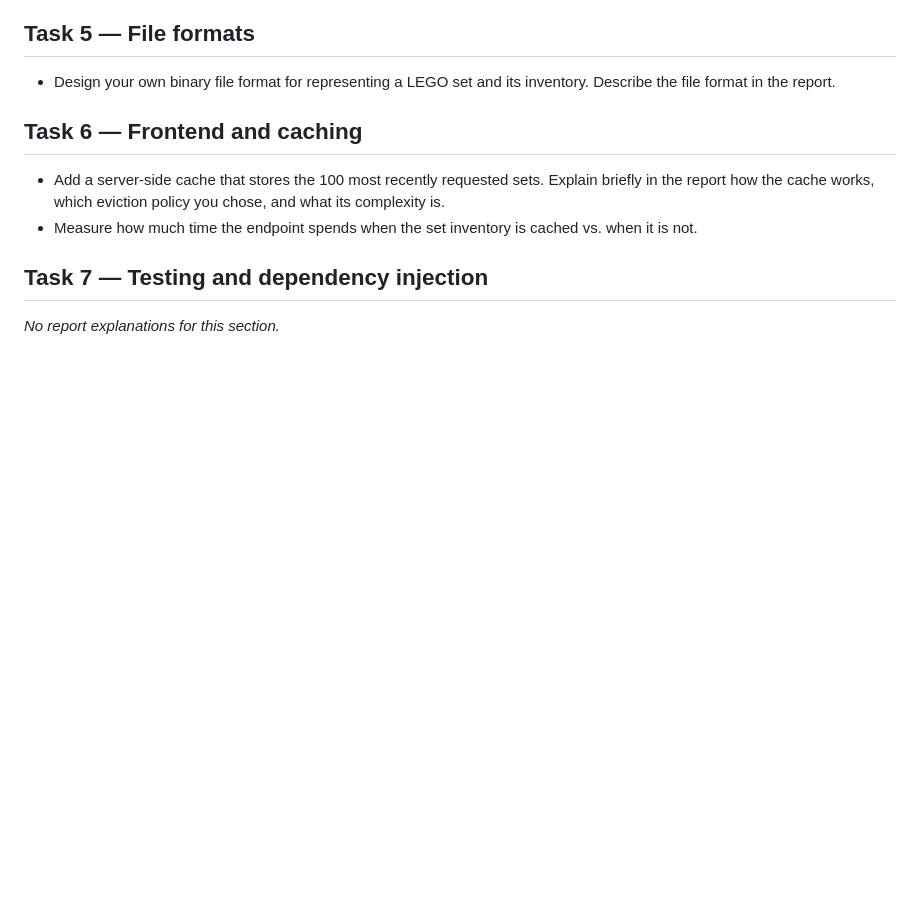
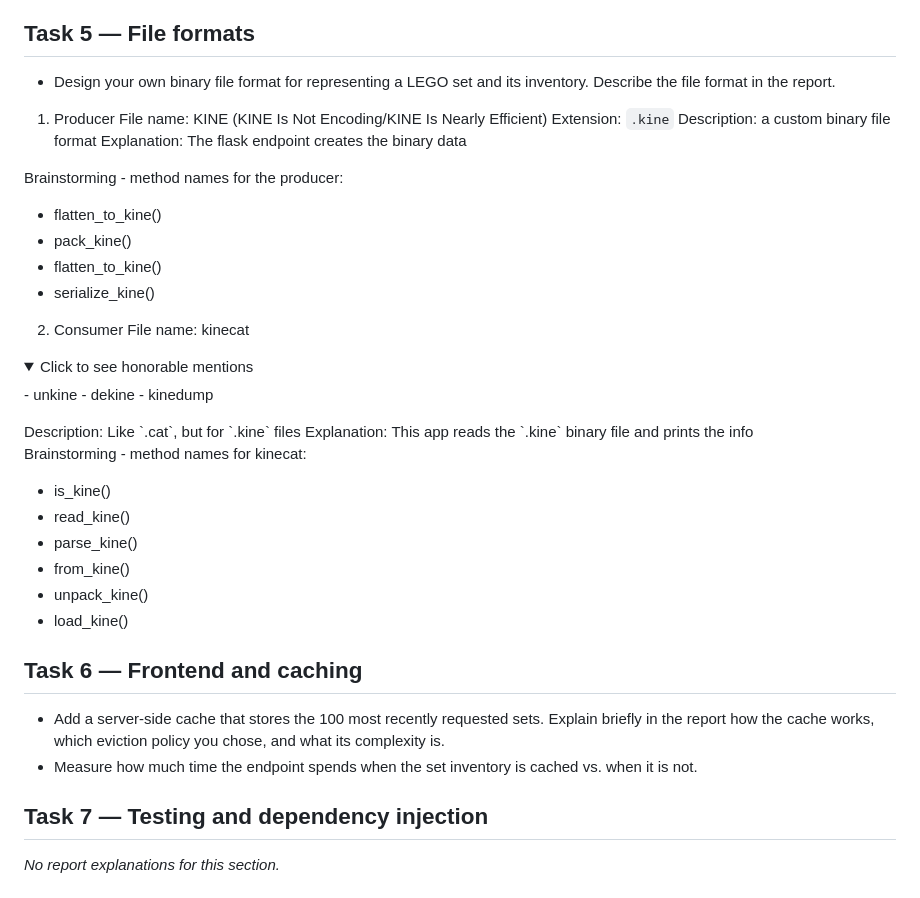
Before and after one commit to KineKE/dave3606-lego-catalog, a Markdown page: docs/report.md, the part around the change. Rendered like a GitHub page; folded sections open; blank space fills up the shorter version.

Commit message:
Initil thoughts on task 5 for report

```diff
--- a/docs/report.md
+++ b/docs/report.md
@@ -756,6 +756,40 @@ This shows that index usefulness depends on selectivity and query shape, not onl
 
 - Design your own binary file format for representing a LEGO set and its inventory. Describe the file format in the report.
 
+1) Producer
+File name: KINE (KINE Is Not Encoding/KINE Is Nearly Efficient)
+Extension: `.kine`
+Description: a custom binary file format
+Explanation: The flask endpoint creates the binary data
+
+Brainstorming - method names for the producer:
+- flatten_to_kine()
+- pack_kine()
+- flatten_to_kine()
+- serialize_kine()
+
+
+2) Consumer
+File name: kinecat
+<details>
+  <Summary>Click to see honorable mentions</Summary>
+    - unkine
+    - dekine
+    - kinedump
+
+</details>
+Description: Like `.cat`, but for `.kine` files
+Explanation: This app reads the `.kine` binary file and prints the info
+
+Brainstorming - method names for kinecat:
+- is_kine()
+- read_kine()
+- parse_kine()
+- from_kine()
+- unpack_kine()
+- load_kine()
+
+
 ## Task 6 — Frontend and caching
 
 - Add a server-side cache that stores the 100 most recently requested sets. Explain briefly in the report how the cache works, which eviction policy you chose, and what its complexity is.
```
